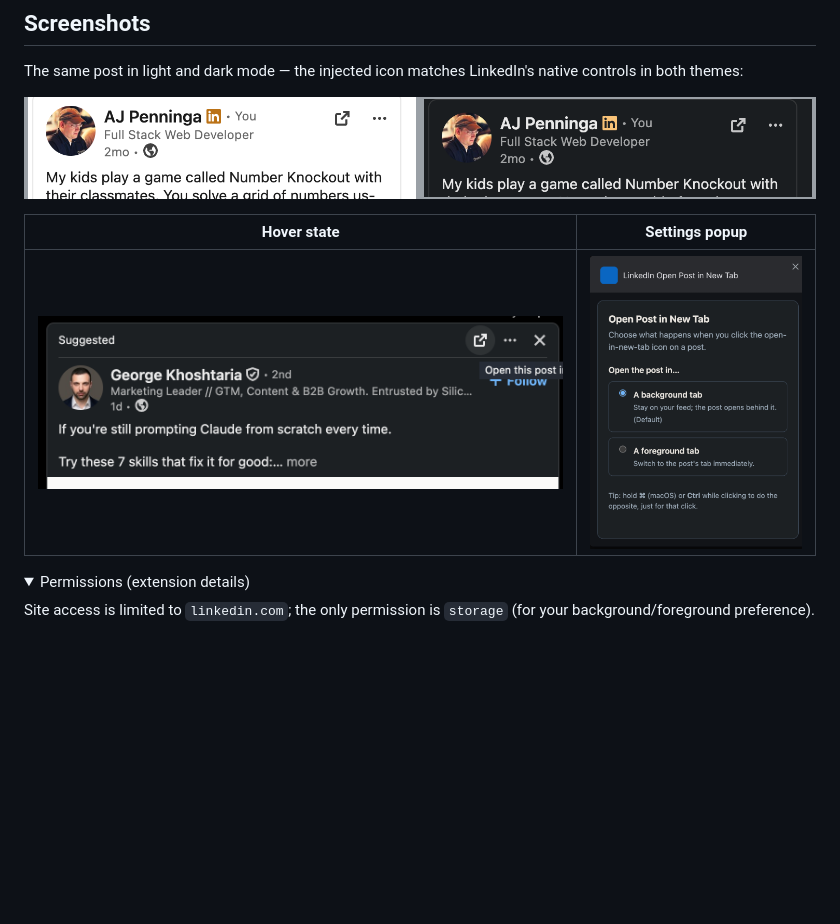
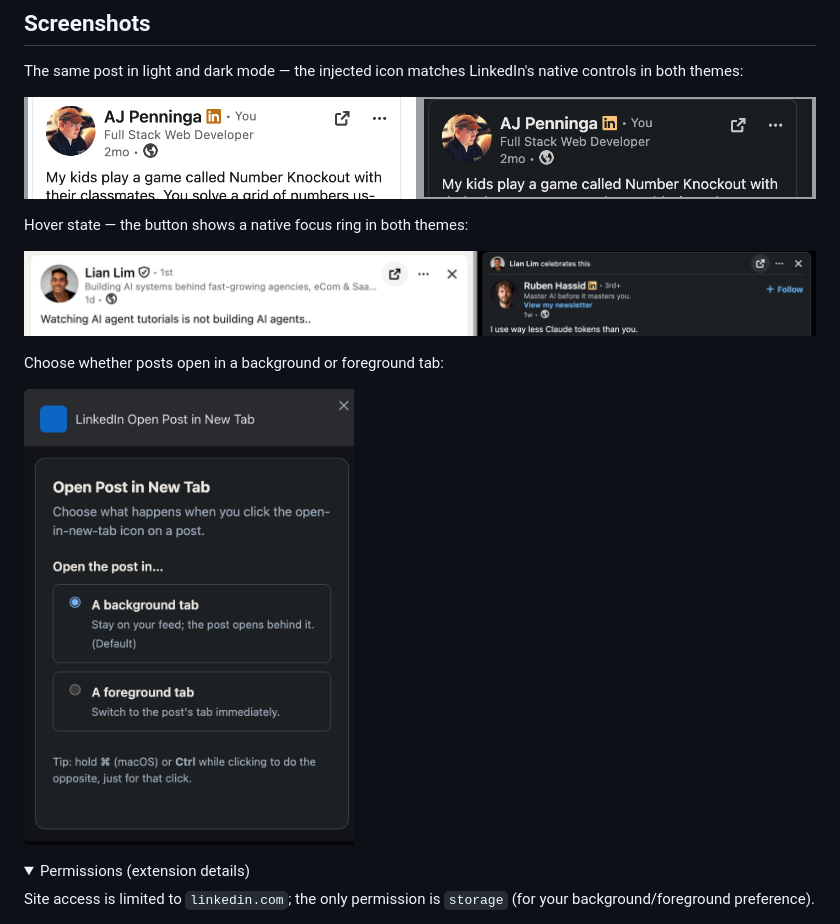
Before and after one commit to ajp/post-actions-for-linkedin, a Markdown page: README.md, the part around the change. GitHub-like rendering; pictures changed too: docs/screenshot-hover.png; folded sections open; blank space fills up the shorter version.

Commit message:
docs/store: better light+dark hover pair, smaller settings shot, add 5th screenshot
- docs hover screenshot: replace the cut-off tooltip crop with a clean
  light+dark hover pair (focus ring visible in both themes)
- store screenshot 3 (settings): shrink the popup for better balance
- store screenshot 5: "On every kind of post" (Suggested, reposts, profiles)

Co-Authored-By: Claude Opus 4.8 <noreply@anthropic.com>
Claude-Session: https://claude.ai/code/session_01XFwqgyTwnvpsptE1kANX42

```diff
--- a/README.md
+++ b/README.md
@@ -18,9 +18,13 @@ native controls in both themes:
 
 ![The same LinkedIn post shown side by side in light and dark mode, each with the open-in-new-tab icon next to the … menu](docs/screenshot-feed.png)
 
-| Hover state | Settings popup |
-| --- | --- |
-| ![The icon hovered, showing its focus ring and "Open this post in a new tab" tooltip](docs/screenshot-hover.png) | ![Popup to choose whether posts open in a background or foreground tab](docs/screenshot-options.png) |
+Hover state — the button shows a native focus ring in both themes:
+
+![The open-in-new-tab icon hovered on a post in light mode and in dark mode, each showing LinkedIn's native focus ring](docs/screenshot-hover.png)
+
+Choose whether posts open in a background or foreground tab:
+
+<p><img src="docs/screenshot-options.png" alt="Settings popup to choose background vs foreground tab" width="330"></p>
 
 <details>
 <summary>Permissions (extension details)</summary>
```
Also changed, not shown: store/README.md (+1 -0 lines), store/promo-screenshot-3-1280x800.png, store/promo-screenshot-5-1280x800.png (added).
